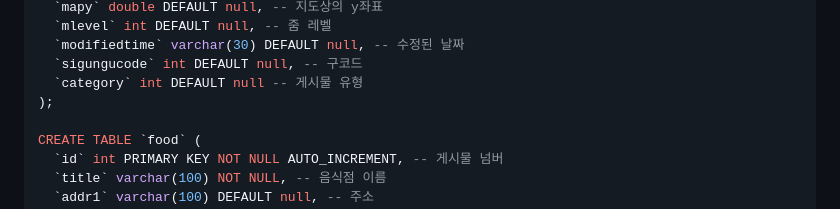
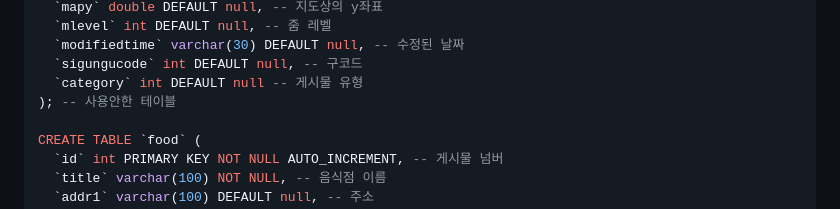
Before and after one commit to JuYoungJun/TeamProject, a Markdown page: README.md, the part around the change. Drawn GitHub-style.

```diff
--- a/README.md
+++ b/README.md
@@ -145,7 +145,7 @@ CREATE TABLE `hotel` (
   `modifiedtime` varchar(30) DEFAULT null, -- 수정된 날짜
   `sigungucode` int DEFAULT null, -- 구코드
   `category` int DEFAULT null -- 게시물 유형
-);
+); -- 사용안한 테이블
 
 CREATE TABLE `food` (
   `id` int PRIMARY KEY NOT NULL AUTO_INCREMENT, -- 게시물 넘버
```
